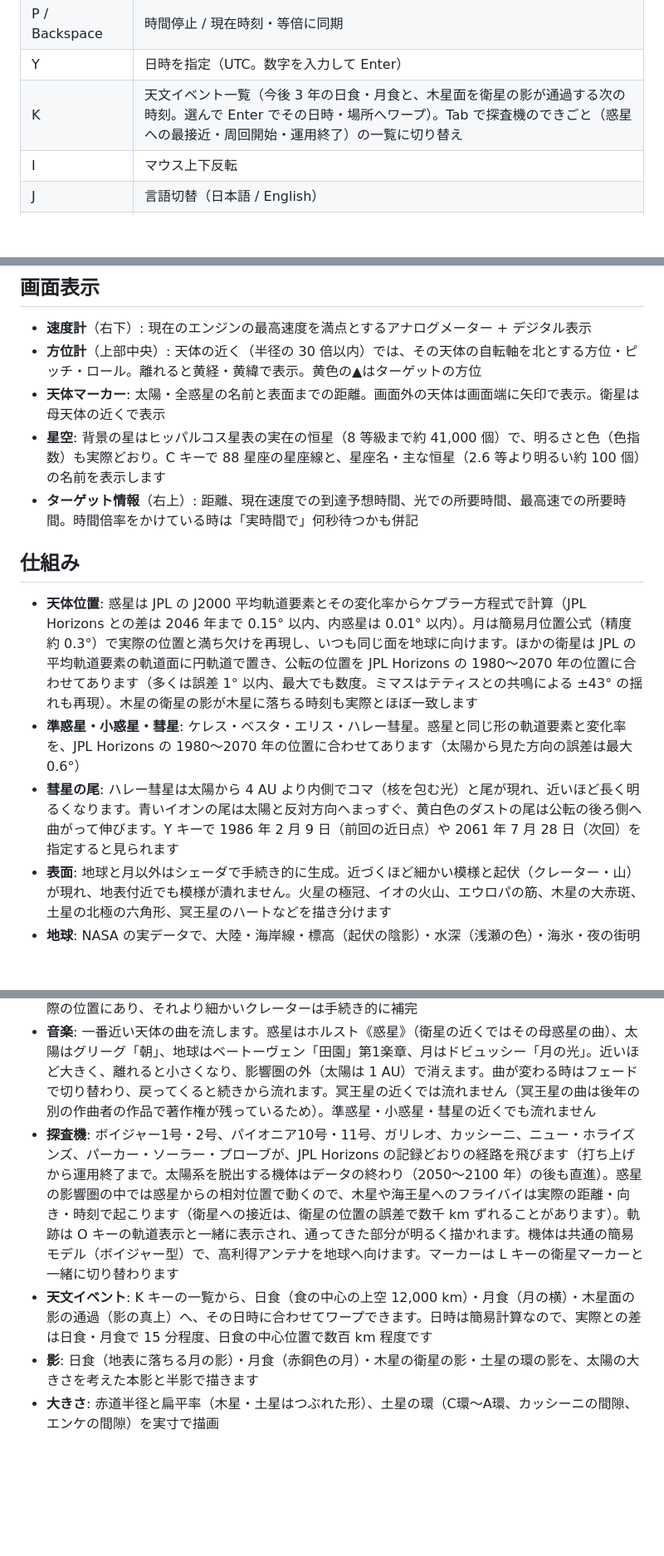
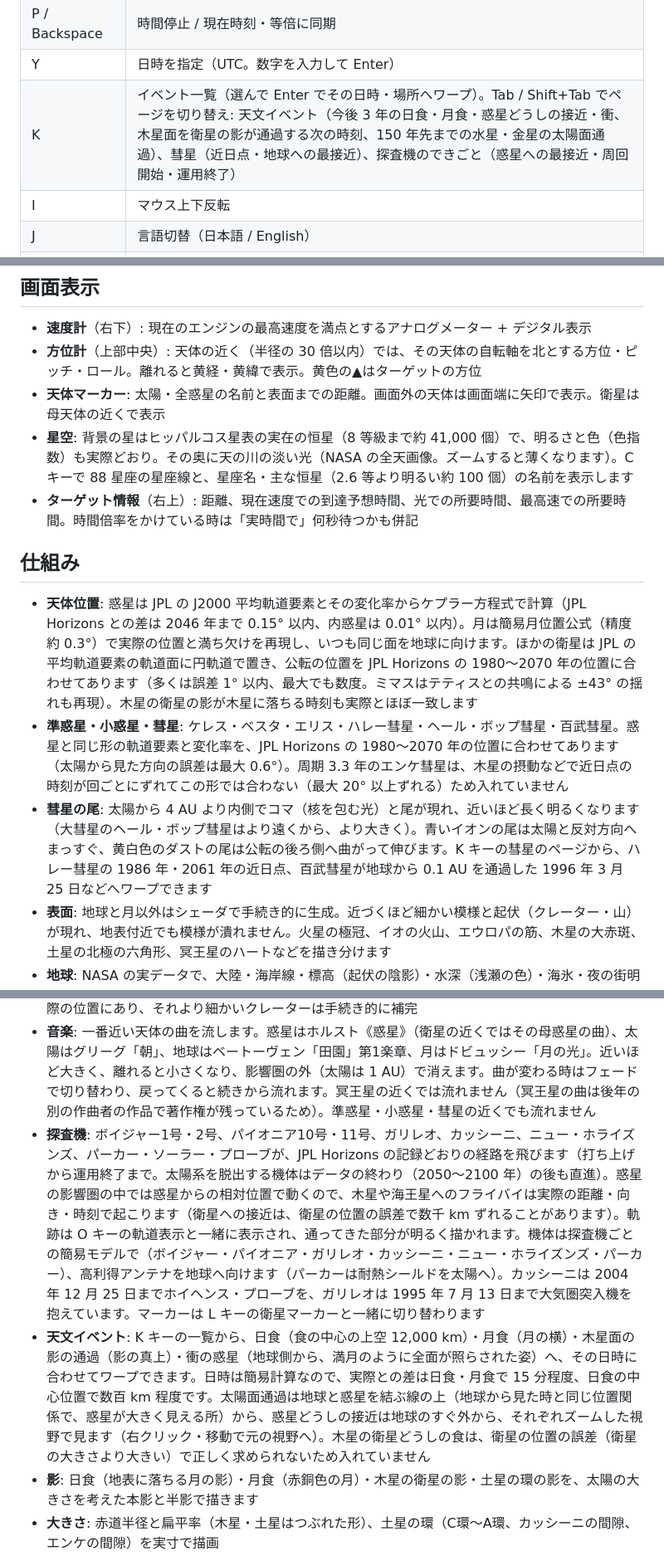
Before and after one commit to hubstacksea/Solar-System-Simulator, a Markdown page: README.md, 3 parts joined by grey strips. Shown at 83% size. Rendered like a GitHub page; blank space fills up the shorter version.

```diff
--- a/README.md
+++ b/README.md
@@ -86,7 +86,7 @@ cmake --build build-win -j
 | [ / ] | 時間倍率（x1 実時間 〜 1年/秒）。天体の公転・自転と自機の加速・移動の両方に効く |
 | P / Backspace | 時間停止 / 現在時刻・等倍に同期 |
 | Y | 日時を指定（UTC。数字を入力して Enter） |
-| K | 天文イベント一覧（今後 3 年の日食・月食と、木星面を衛星の影が通過する次の時刻。選んで Enter でその日時・場所へワープ）。Tab で探査機のできごと（惑星への最接近・周回開始・運用終了）の一覧に切り替え |
+| K | イベント一覧（選んで Enter でその日時・場所へワープ）。Tab / Shift+Tab でページを切り替え: 天文イベント（今後 3 年の日食・月食・惑星どうしの接近・衝、木星面を衛星の影が通過する次の時刻、150 年先までの水星・金星の太陽面通過）、彗星（近日点・地球への最接近）、探査機のできごと（惑星への最接近・周回開始・運用終了） |
 | I | マウス上下反転 |
 | J | 言語切替（日本語 / English） |
 | B / N | 現在地をブックマーク / ブックマークへ順にワープ（最大 9 か所。天体と一緒に回る位置・向きを保存） |
@@ -145,20 +145,20 @@ Xbox / PlayStation / Switch Pro など、SDL のコントローラ DB に載っ
 - **速度計**（右下）: 現在のエンジンの最高速度を満点とするアナログメーター + デジタル表示
 - **方位計**（上部中央）: 天体の近く（半径の 30 倍以内）では、その天体の自転軸を北とする方位・ピッチ・ロール。離れると黄経・黄緯で表示。黄色の▲はターゲットの方位
 - **天体マーカー**: 太陽・全惑星の名前と表面までの距離。画面外の天体は画面端に矢印で表示。衛星は母天体の近くで表示
-- **星空**: 背景の星はヒッパルコス星表の実在の恒星（8 等級まで約 41,000 個）で、明るさと色（色指数）も実際どおり。C キーで 88 星座の星座線と、星座名・主な恒星（2.6 等より明るい約 100 個）の名前を表示します
+- **星空**: 背景の星はヒッパルコス星表の実在の恒星（8 等級まで約 41,000 個）で、明るさと色（色指数）も実際どおり。その奥に天の川の淡い光（NASA の全天画像。ズームすると薄くなります）。C キーで 88 星座の星座線と、星座名・主な恒星（2.6 等より明るい約 100 個）の名前を表示します
 - **ターゲット情報**（右上）: 距離、現在速度での到達予想時間、光での所要時間、最高速での所要時間。時間倍率をかけている時は「実時間で」何秒待つかも併記
 
 ## 仕組み
 
 - **天体位置**: 惑星は JPL の J2000 平均軌道要素とその変化率からケプラー方程式で計算（JPL Horizons との差は 2046 年まで 0.15° 以内、内惑星は 0.01° 以内）。月は簡易月位置公式（精度 約 0.3°）で実際の位置と満ち欠けを再現し、いつも同じ面を地球に向けます。ほかの衛星は JPL の平均軌道要素の軌道面に円軌道で置き、公転の位置を JPL Horizons の 1980〜2070 年の位置に合わせてあります（多くは誤差 1° 以内、最大でも数度。ミマスはテティスとの共鳴による ±43° の揺れも再現）。木星の衛星の影が木星に落ちる時刻も実際とほぼ一致します
-- **準惑星・小惑星・彗星**: ケレス・ベスタ・エリス・ハレー彗星。惑星と同じ形の軌道要素と変化率を、JPL Horizons の 1980〜2070 年の位置に合わせてあります（太陽から見た方向の誤差は最大 0.6°）
-- **彗星の尾**: ハレー彗星は太陽から 4 AU より内側でコマ（核を包む光）と尾が現れ、近いほど長く明るくなります。青いイオンの尾は太陽と反対方向へまっすぐ、黄白色のダストの尾は公転の後ろ側へ曲がって伸びます。Y キーで 1986 年 2 月 9 日（前回の近日点）や 2061 年 7 月 28 日（次回）を指定すると見られます
+- **準惑星・小惑星・彗星**: ケレス・ベスタ・エリス・ハレー彗星・ヘール・ボップ彗星・百武彗星。惑星と同じ形の軌道要素と変化率を、JPL Horizons の 1980〜2070 年の位置に合わせてあります（太陽から見た方向の誤差は最大 0.6°）。周期 3.3 年のエンケ彗星は、木星の摂動などで近日点の時刻が回ごとにずれてこの形では合わない（最大 20° 以上ずれる）ため入れていません
+- **彗星の尾**: 太陽から 4 AU より内側でコマ（核を包む光）と尾が現れ、近いほど長く明るくなります（大彗星のヘール・ボップ彗星はより遠くから、より大きく）。青いイオンの尾は太陽と反対方向へまっすぐ、黄白色のダストの尾は公転の後ろ側へ曲がって伸びます。K キーの彗星のページから、ハレー彗星の 1986 年・2061 年の近日点、百武彗星が地球から 0.1 AU を通過した 1996 年 3 月 25 日などへワープできます
 - **表面**: 地球と月以外はシェーダで手続き的に生成。近づくほど細かい模様と起伏（クレーター・山）が現れ、地表付近でも模様が潰れません。火星の極冠、イオの火山、エウロパの筋、木星の大赤斑、土星の北極の六角形、冥王星のハートなどを描き分けます
 - **地球**: NASA の実データで、大陸・海岸線・標高（起伏の陰影）・水深（浅瀬の色）・海氷・夜の街明かりを再現（約 10 km 解像度。それより細かい部分は手続き的に補完）。自転の向きはグリニッジ恒星時に合わせてあるので、PC の時刻で実際に昼の地域が明るく、夜の地域に街明かりが見えます。雲は手続き生成です
 - **月**: NASA の実データ（LRO の色と LOLA 標高、約 3〜5 km 解像度）。海・クレーター・光条が実際の位置にあり、それより細かいクレーターは手続き的に補完
 - **音楽**: 一番近い天体の曲を流します。惑星はホルスト《惑星》（衛星の近くではその母惑星の曲）、太陽はグリーグ「朝」、地球はベートーヴェン「田園」第1楽章、月はドビュッシー「月の光」。近いほど大きく、離れると小さくなり、影響圏の外（太陽は 1 AU）で消えます。曲が変わる時はフェードで切り替わり、戻ってくると続きから流れます。冥王星の近くでは流れません（冥王星の曲は後年の別の作曲者の作品で著作権が残っているため）。準惑星・小惑星・彗星の近くでも流れません
-- **探査機**: ボイジャー1号・2号、パイオニア10号・11号、ガリレオ、カッシーニ、ニュー・ホライズンズ、パーカー・ソーラー・プローブが、JPL Horizons の記録どおりの経路を飛びます（打ち上げから運用終了まで。太陽系を脱出する機体はデータの終わり（2050〜2100 年）の後も直進）。惑星の影響圏の中では惑星からの相対位置で動くので、木星や海王星へのフライバイは実際の距離・向き・時刻で起こります（衛星への接近は、衛星の位置の誤差で数千 km ずれることがあります）。軌跡は O キーの軌道表示と一緒に表示され、通ってきた部分が明るく描かれます。機体は共通の簡易モデル（ボイジャー型）で、高利得アンテナを地球へ向けます。マーカーは L キーの衛星マーカーと一緒に切り替わります
-- **天文イベント**: K キーの一覧から、日食（食の中心の上空 12,000 km）・月食（月の横）・木星面の影の通過（影の真上）へ、その日時に合わせてワープできます。日時は簡易計算なので、実際との差は日食・月食で 15 分程度、日食の中心位置で数百 km 程度です
+- **探査機**: ボイジャー1号・2号、パイオニア10号・11号、ガリレオ、カッシーニ、ニュー・ホライズンズ、パーカー・ソーラー・プローブが、JPL Horizons の記録どおりの経路を飛びます（打ち上げから運用終了まで。太陽系を脱出する機体はデータの終わり（2050〜2100 年）の後も直進）。惑星の影響圏の中では惑星からの相対位置で動くので、木星や海王星へのフライバイは実際の距離・向き・時刻で起こります（衛星への接近は、衛星の位置の誤差で数千 km ずれることがあります）。軌跡は O キーの軌道表示と一緒に表示され、通ってきた部分が明るく描かれます。機体は探査機ごとの簡易モデルで（ボイジャー・パイオニア・ガリレオ・カッシーニ・ニュー・ホライズンズ・パーカー）、高利得アンテナを地球へ向けます（パーカーは耐熱シールドを太陽へ）。カッシーニは 2004 年 12 月 25 日までホイヘンス・プローブを、ガリレオは 1995 年 7 月 13 日まで大気圏突入機を抱えています。マーカーは L キーの衛星マーカーと一緒に切り替わります
+- **天文イベント**: K キーの一覧から、日食（食の中心の上空 12,000 km）・月食（月の横）・木星面の影の通過（影の真上）・衝の惑星（地球側から、満月のように全面が照らされた姿）へ、その日時に合わせてワープできます。日時は簡易計算なので、実際との差は日食・月食で 15 分程度、日食の中心位置で数百 km 程度です。太陽面通過は地球と惑星を結ぶ線の上（地球から見た時と同じ位置関係で、惑星が大きく見える所）から、惑星どうしの接近は地球のすぐ外から、それぞれズームした視野で見ます（右クリック・移動で元の視野へ）。木星の衛星どうしの食は、衛星の位置の誤差（衛星の大きさより大きい）で正しく求められないため入れていません
 - **影**: 日食（地表に落ちる月の影）・月食（赤銅色の月）・木星の衛星の影・土星の環の影を、太陽の大きさを考えた本影と半影で描きます
 - **大きさ**: 赤道半径と扁平率（木星・土星はつぶれた形）、土星の環（C環〜A環、カッシーニの間隙、エンケの間隙）を実寸で描画
 - **基準系**: 自機は「影響圏（SOI）」に入っている天体と一緒に移動します。地球近くでは自動車の速度でも地球に置いていかれません
```
Also changed, not shown: other parts of README.md (+2 -1 lines), README.en.md (+9 -8 lines), THIRD_PARTY_NOTICES.md (+9 -0 lines), assets/milkyway.jpg (added), 8 other files.
